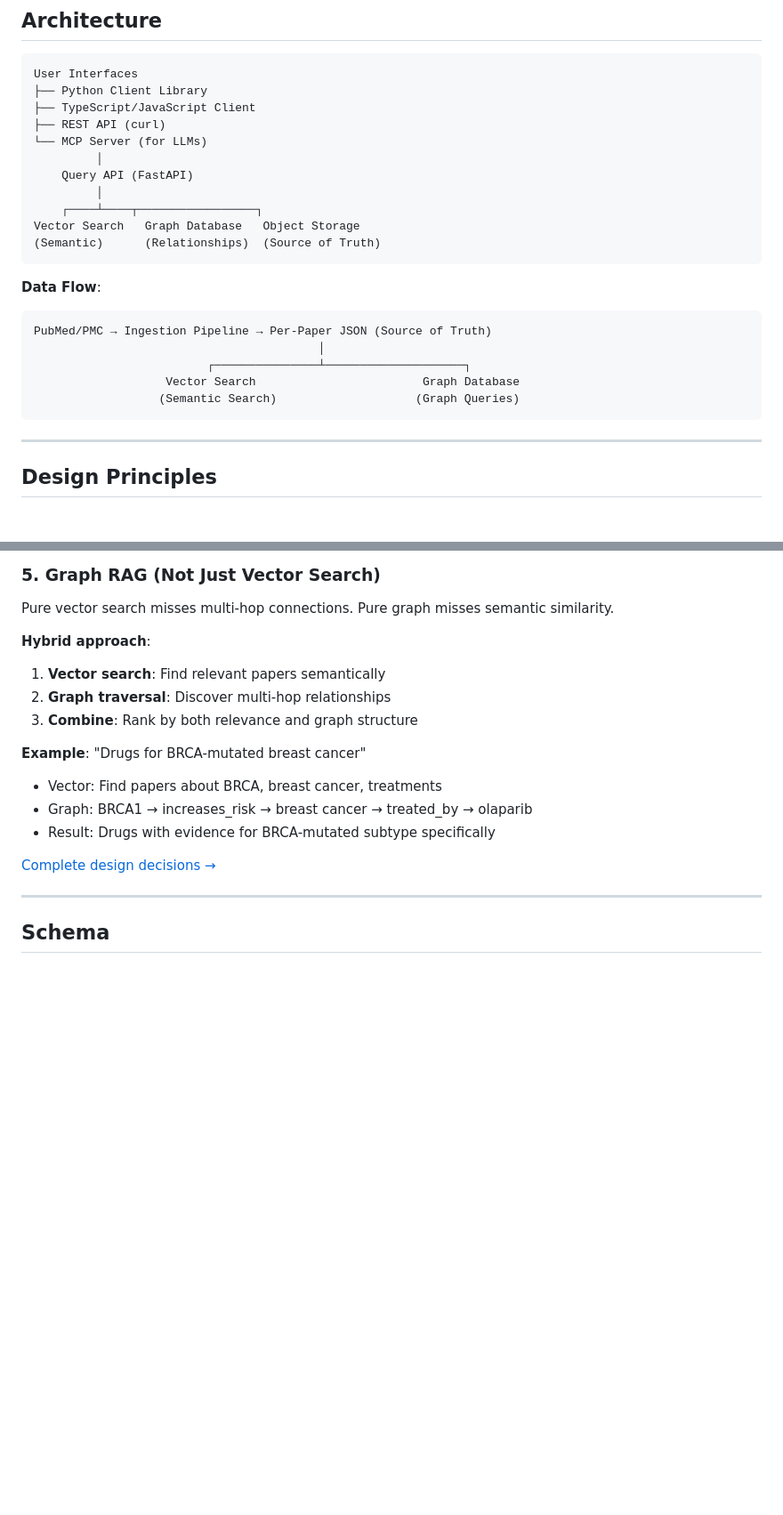
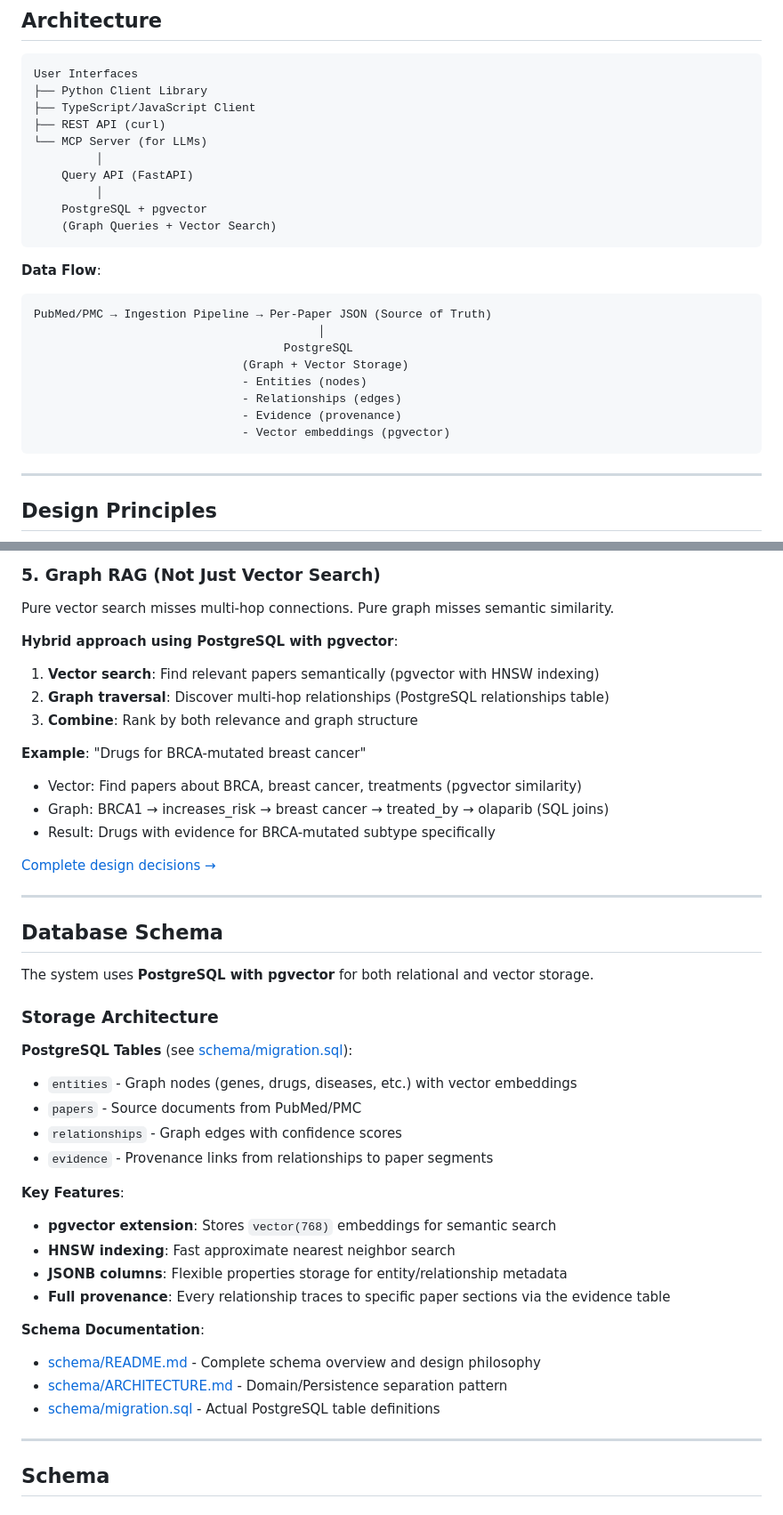
Before and after one commit to wware/med-lit-graph, a Markdown page: README.md, 2 parts joined by grey strips. Shown at 89% size. GitHub-like rendering; blank space fills up the shorter version.

Commit message:
Update README architecture and deployment sections for PostgreSQL
Co-authored-by: wware <246731+wware@users.noreply.github.com>

````diff
--- a/README.md
+++ b/README.md
@@ -137,18 +137,20 @@ User Interfaces
          │
     Query API (FastAPI)
          │
-    ┌────┴────┬─────────────────┐
-Vector Search   Graph Database   Object Storage
-(Semantic)      (Relationships)  (Source of Truth)
+    PostgreSQL + pgvector
+    (Graph Queries + Vector Search)
 ```
 
 **Data Flow**:
 ```
 PubMed/PMC → Ingestion Pipeline → Per-Paper JSON (Source of Truth)
                                          │
-                         ┌───────────────┴────────────────────┐
-                   Vector Search                        Graph Database
-                  (Semantic Search)                    (Graph Queries)
+                                    PostgreSQL
+                              (Graph + Vector Storage)
+                              - Entities (nodes)
+                              - Relationships (edges)
+                              - Evidence (provenance)
+                              - Vector embeddings (pgvector)
 ```
 
 <!-- TODO file doesn't exist: [Full architecture docs →](docs/architecture.md) -->
@@ -255,17 +256,42 @@ Confidence scores = weighted average of evidence quality.
 
 Pure vector search misses multi-hop connections. Pure graph misses semantic similarity.
 
-**Hybrid approach**:
-1. **Vector search**: Find relevant papers semantically
-2. **Graph traversal**: Discover multi-hop relationships
+**Hybrid approach using PostgreSQL with pgvector**:
+1. **Vector search**: Find relevant papers semantically (pgvector with HNSW indexing)
+2. **Graph traversal**: Discover multi-hop relationships (PostgreSQL relationships table)
 3. **Combine**: Rank by both relevance and graph structure
 
 **Example**: "Drugs for BRCA-mutated breast cancer"
-- Vector: Find papers about BRCA, breast cancer, treatments
-- Graph: BRCA1 → increases_risk → breast cancer → treated_by → olaparib
+- Vector: Find papers about BRCA, breast cancer, treatments (pgvector similarity)
+- Graph: BRCA1 → increases_risk → breast cancer → treated_by → olaparib (SQL joins)
 - Result: Drugs with evidence for BRCA-mutated subtype specifically
 
 [Complete design decisions →](./docs/DESIGN_DECISIONS.md)
+
+---
+
+## Database Schema
+
+The system uses **PostgreSQL with pgvector** for both relational and vector storage.
+
+### Storage Architecture
+
+**PostgreSQL Tables** (see [schema/migration.sql](./schema/migration.sql)):
+- `entities` - Graph nodes (genes, drugs, diseases, etc.) with vector embeddings
+- `papers` - Source documents from PubMed/PMC
+- `relationships` - Graph edges with confidence scores
+- `evidence` - Provenance links from relationships to paper segments
+
+**Key Features**:
+- **pgvector extension**: Stores `vector(768)` embeddings for semantic search
+- **HNSW indexing**: Fast approximate nearest neighbor search
+- **JSONB columns**: Flexible properties storage for entity/relationship metadata
+- **Full provenance**: Every relationship traces to specific paper sections via the evidence table
+
+**Schema Documentation**:
+- [schema/README.md](./schema/README.md) - Complete schema overview and design philosophy
+- [schema/ARCHITECTURE.md](./schema/ARCHITECTURE.md) - Domain/Persistence separation pattern
+- [schema/migration.sql](./schema/migration.sql) - Actual PostgreSQL table definitions
 
 ---
 
````
Also changed, not shown: other parts of README.md (+10 -9 lines).
